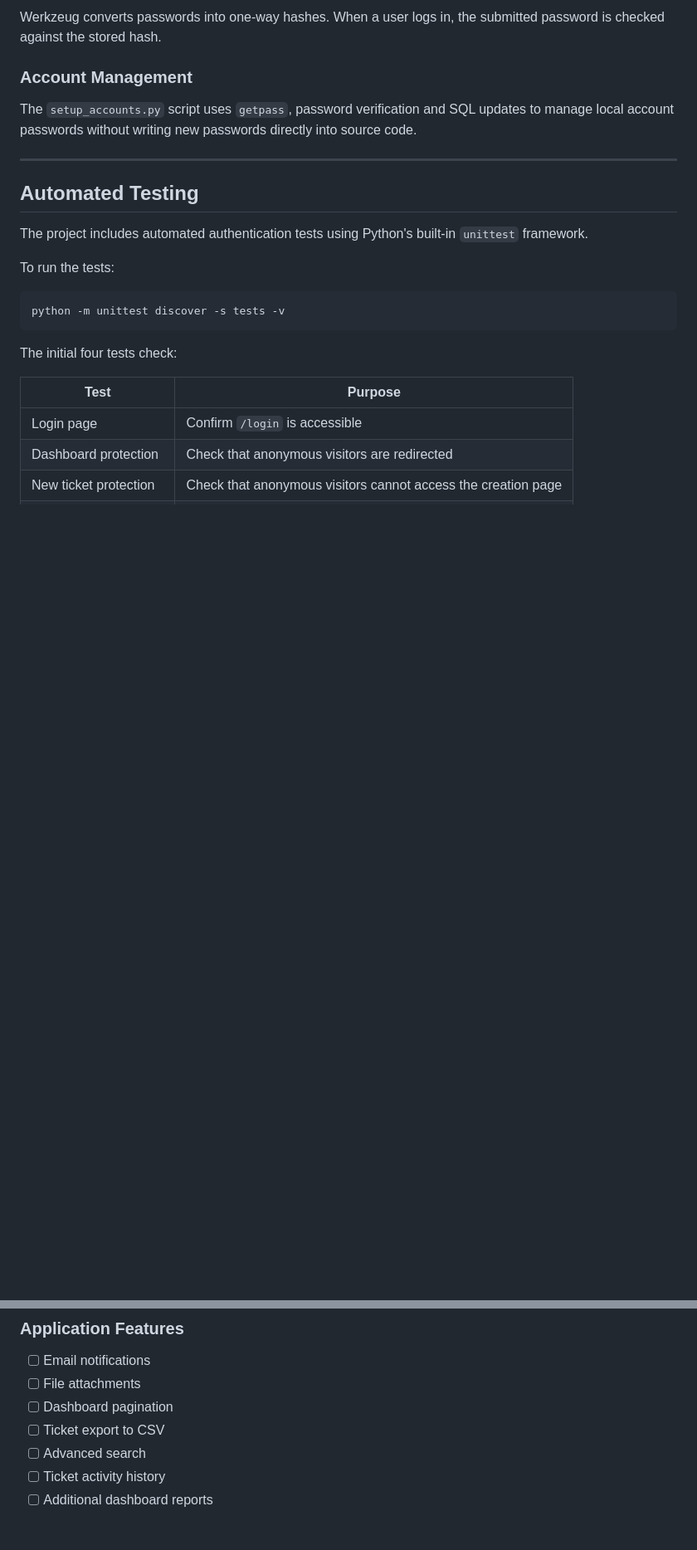
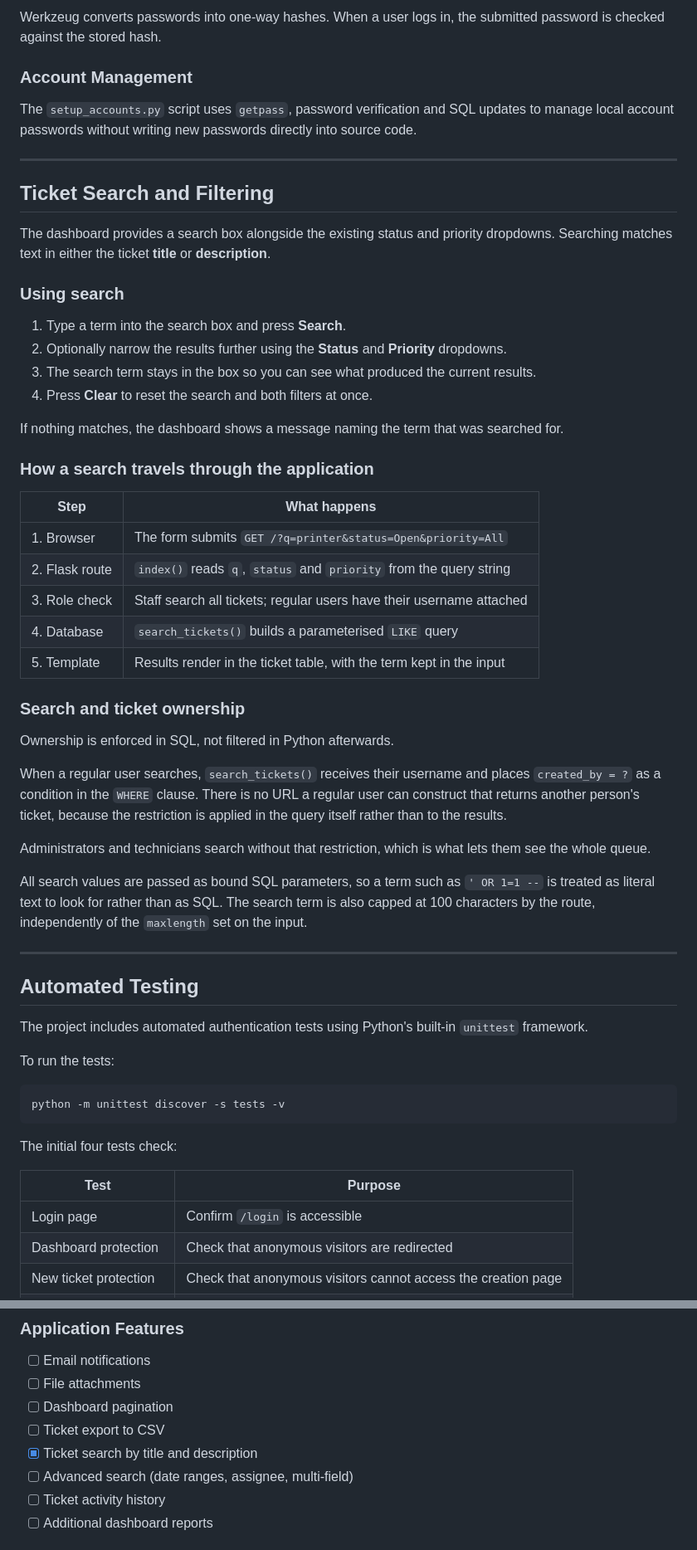
Before and after one commit to Venil-Chand/it-helpdesk-ticketing-system, a Markdown page: README.md, 2 parts joined by grey strips. Shown at 83% size. Rendered like a GitHub page; blank space fills up the shorter version.

Commit message:
Document ticket search and filtering features
Adds a Ticket Search and Filtering section to the README covering:

- how to use the search box, filters and Clear button
- the path a search takes from the browser through the Flask route
  and into the parameterised SQLite query
- why ownership holds for regular users: created_by is a condition in
  the WHERE clause rather than a filter applied to results afterwards
- how bound parameters make SQL-like search terms harmless

Also lists search in the feature list and marks it complete on the
roadmap, leaving advanced search (date ranges, assignee) as future
work since only title and description matching is implemented.

Co-Authored-By: Claude Opus 5 <noreply@anthropic.com>

```diff
--- a/README.md
+++ b/README.md
@@ -244,6 +245,41 @@ The `setup_accounts.py` script uses `getpass`, password verification and SQL upd
 
 ---
 
+## Ticket Search and Filtering
+
+The dashboard provides a search box alongside the existing status and priority dropdowns. Searching matches text in either the ticket **title** or **description**.
+
+### Using search
+
+1. Type a term into the search box and press **Search**.
+2. Optionally narrow the results further using the **Status** and **Priority** dropdowns.
+3. The search term stays in the box so you can see what produced the current results.
+4. Press **Clear** to reset the search and both filters at once.
+
+If nothing matches, the dashboard shows a message naming the term that was searched for.
+
+### How a search travels through the application
+
+| Step | What happens |
+|---|---|
+| 1. Browser | The form submits `GET /?q=printer&status=Open&priority=All` |
+| 2. Flask route | `index()` reads `q`, `status` and `priority` from the query string |
+| 3. Role check | Staff search all tickets; regular users have their username attached |
+| 4. Database | `search_tickets()` builds a parameterised `LIKE` query |
+| 5. Template | Results render in the ticket table, with the term kept in the input |
+
+### Search and ticket ownership
+
+Ownership is enforced in SQL, not filtered in Python afterwards.
+
+When a regular user searches, `search_tickets()` receives their username and places `created_by = ?` as a condition in the `WHERE` clause. There is no URL a regular user can construct that returns another person's ticket, because the restriction is applied in the query itself rather than to the results.
+
+Administrators and technicians search without that restriction, which is what lets them see the whole queue.
+
+All search values are passed as bound SQL parameters, so a term such as `' OR 1=1 --` is treated as literal text to look for rather than as SQL. The search term is also capped at 100 characters by the route, independently of the `maxlength` set on the input.
+
+---
+
 ## Automated Testing
 
 The project includes automated authentication tests using Python's built-in `unittest` framework.
@@ -330,7 +366,8 @@ Security improvements are ongoing.
 - [ ] File attachments
 - [ ] Dashboard pagination
 - [ ] Ticket export to CSV
-- [ ] Advanced search
+- [x] Ticket search by title and description
+- [ ] Advanced search (date ranges, assignee, multi-field)
 - [ ] Ticket activity history
 - [ ] Additional dashboard reports
 
```
Also changed, not shown: other parts of README.md (+1 -0 lines).
